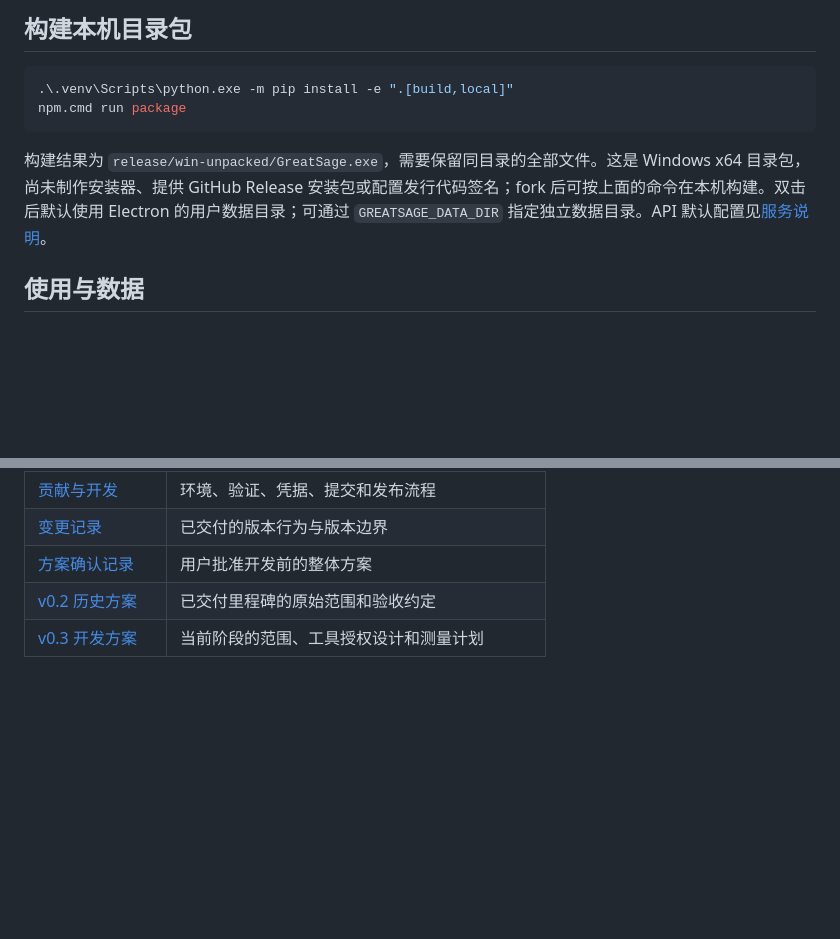
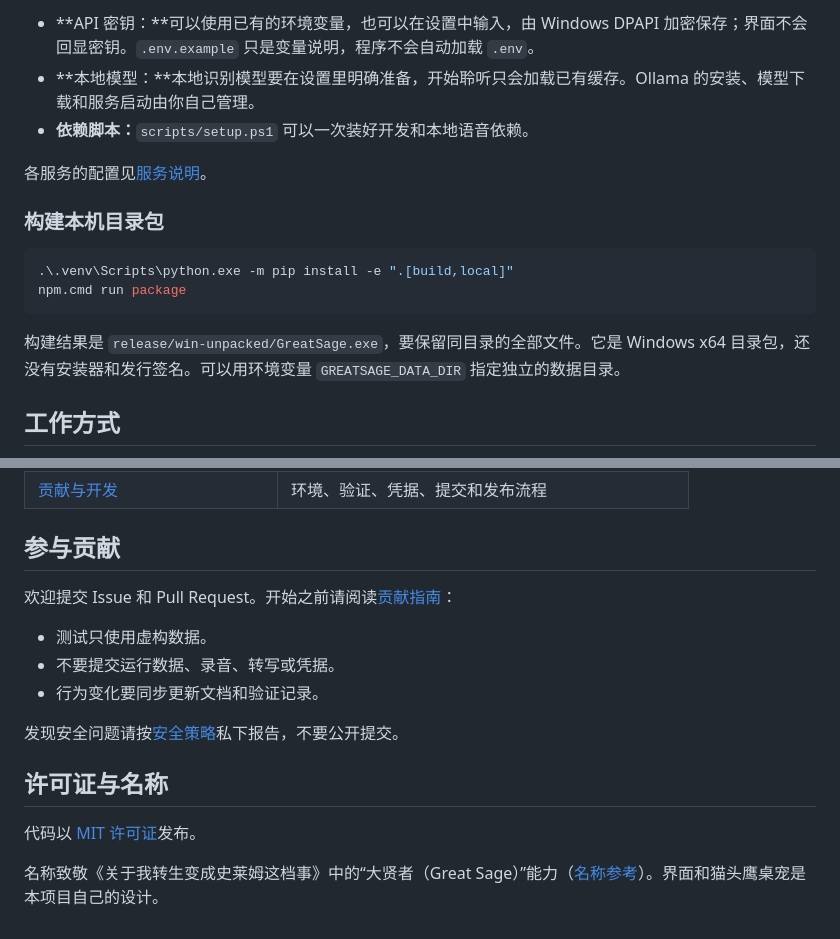
Before and after one commit to MuzeAnisichael/GreatSage, a Markdown page: README.md, 2 parts joined by grey strips. GitHub-like rendering; blank space fills up the shorter version.

````diff
--- a/README.md
+++ b/README.md
@@ -54,12 +99,18 @@ API 密钥可使用已有环境变量，或在设置中输入后由 Windows DPAP
 
-## 构建本机目录包
+- **API 密钥：**可以使用已有的环境变量，也可以在设置中输入，由 Windows DPAPI 加密保存；界面不会回显密钥。`.env.example` 只是变量说明，程序不会自动加载 `.env`。
+- **本地模型：**本地识别模型要在设置里明确准备，开始聆听只会加载已有缓存。Ollama 的安装、模型下载和服务启动由你自己管理。
+- **依赖脚本：**`scripts/setup.ps1` 可以一次装好开发和本地语音依赖。
+
+各服务的配置见[服务说明](docs/providers.md)。
+
+### 构建本机目录包
 
 ```powershell
 .\.venv\Scripts\python.exe -m pip install -e ".[build,local]"
 npm.cmd run package
 ```
 
-构建结果为 `release/win-unpacked/GreatSage.exe`，需要保留同目录的全部文件。这是 Windows x64 目录包，尚未制作安装器、提供 GitHub Release 安装包或配置发行代码签名；fork 后可按上面的命令在本机构建。双击后默认使用 Electron 的用户数据目录；可通过 `GREATSAGE_DATA_DIR` 指定独立数据目录。API 默认配置见[服务说明](docs/providers.md)。
+构建结果是 `release/win-unpacked/GreatSage.exe`，要保留同目录的全部文件。它是 Windows x64 目录包，还没有安装器和发行签名。可以用环境变量 `GREATSAGE_DATA_DIR` 指定独立的数据目录。
 
-## 使用与数据
+## 工作方式
 
@@ -106,5 +183,17 @@ npm.cmd run package
 | [贡献与开发](docs/development.md) | 环境、验证、凭据、提交和发布流程 |
-| [变更记录](CHANGELOG.md) | 已交付的版本行为与版本边界 |
-| [方案确认记录](docs/v0.1-plan.md) | 用户批准开发前的整体方案 |
-| [v0.2 历史方案](docs/v0.2-plan.md) | 已交付里程碑的原始范围和验收约定 |
-| [v0.3 开发方案](docs/v0.3-plan.md) | 当前阶段的范围、工具授权设计和测量计划 |
+
+## 参与贡献
+
+欢迎提交 Issue 和 Pull Request。开始之前请阅读[贡献指南](CONTRIBUTING.md)：
+
+- 测试只使用虚构数据。
+- 不要提交运行数据、录音、转写或凭据。
+- 行为变化要同步更新文档和验证记录。
+
+发现安全问题请按[安全策略](SECURITY.md)私下报告，不要公开提交。
+
+## 许可证与名称
+
+代码以 [MIT 许可证](LICENSE)发布。
+
+名称致敬《关于我转生变成史莱姆这档事》中的“大贤者（Great Sage）”能力（[名称参考](https://www.crunchyroll.com/news/features/2019/5/3/explore-rimurus-growth-in-this-official-skill-tree)）。界面和猫头鹰桌宠是本项目自己的设计。
````
Also changed, not shown: other parts of README.md (+120 -49 lines), README.en.md (added, +177 -0 lines).
